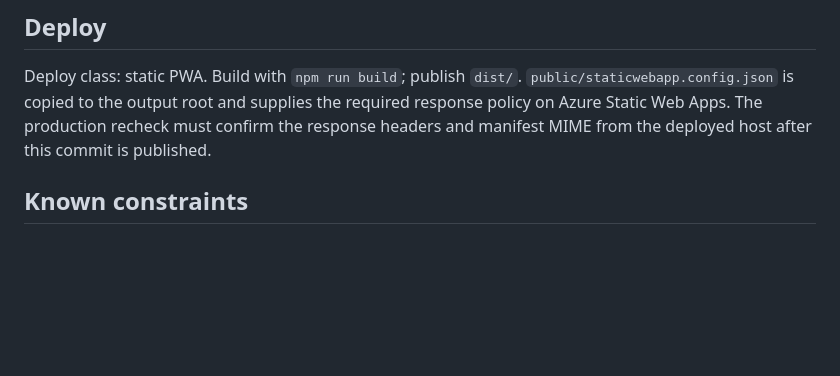
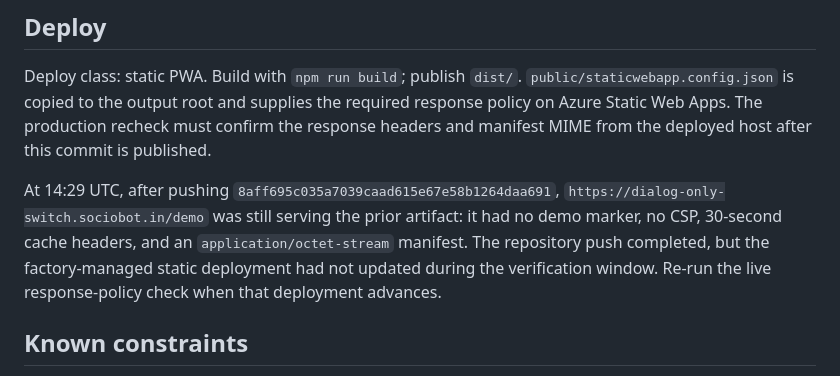
Before and after one commit to B-Divyesh/sf-dialog-only-switch, a Markdown page: .factory/handoff.md, the part around the change. Rendered like a GitHub page; blank space fills up the shorter version.

Commit message:
docs: record pending static deployment check

```diff
--- a/.factory/handoff.md
+++ b/.factory/handoff.md
@@ -64,6 +64,13 @@ required response policy on Azure Static Web Apps. The production recheck must
 confirm the response headers and manifest MIME from the deployed host after
 this commit is published.
 
+At 14:29 UTC, after pushing `8aff695c035a7039caad615e67e58b1264daa691`,
+`https://dialog-only-switch.sociobot.in/demo` was still serving the prior
+artifact: it had no demo marker, no CSP, 30-second cache headers, and an
+`application/octet-stream` manifest. The repository push completed, but the
+factory-managed static deployment had not updated during the verification
+window. Re-run the live response-policy check when that deployment advances.
+
 ## Known constraints
 
 - The bundled WebM is the one-click demo video. User-provided playback still
```
